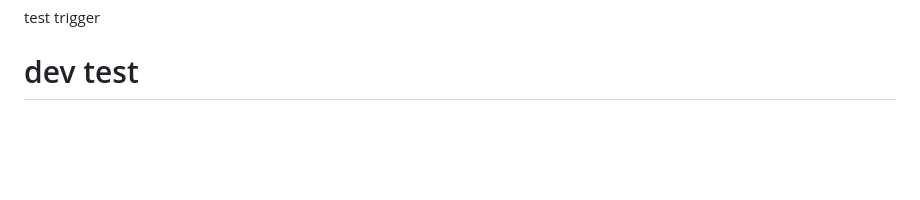
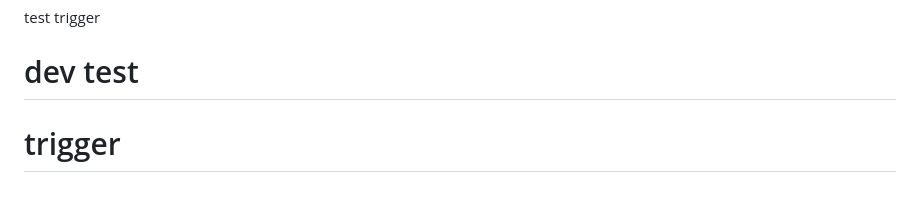
Before and after one commit to leela0303/roboshop-app, a Markdown page: README.md, the part around the change. Drawn GitHub-style; blank space fills up the shorter version.

Commit message:
trigger: staging pipeline

```diff
--- a/README.md
+++ b/README.md
@@ -129,3 +129,5 @@ $ curl http://<host>:8080/api/payment/metrics
 
 test trigger
 # dev test
+
+# trigger
```
